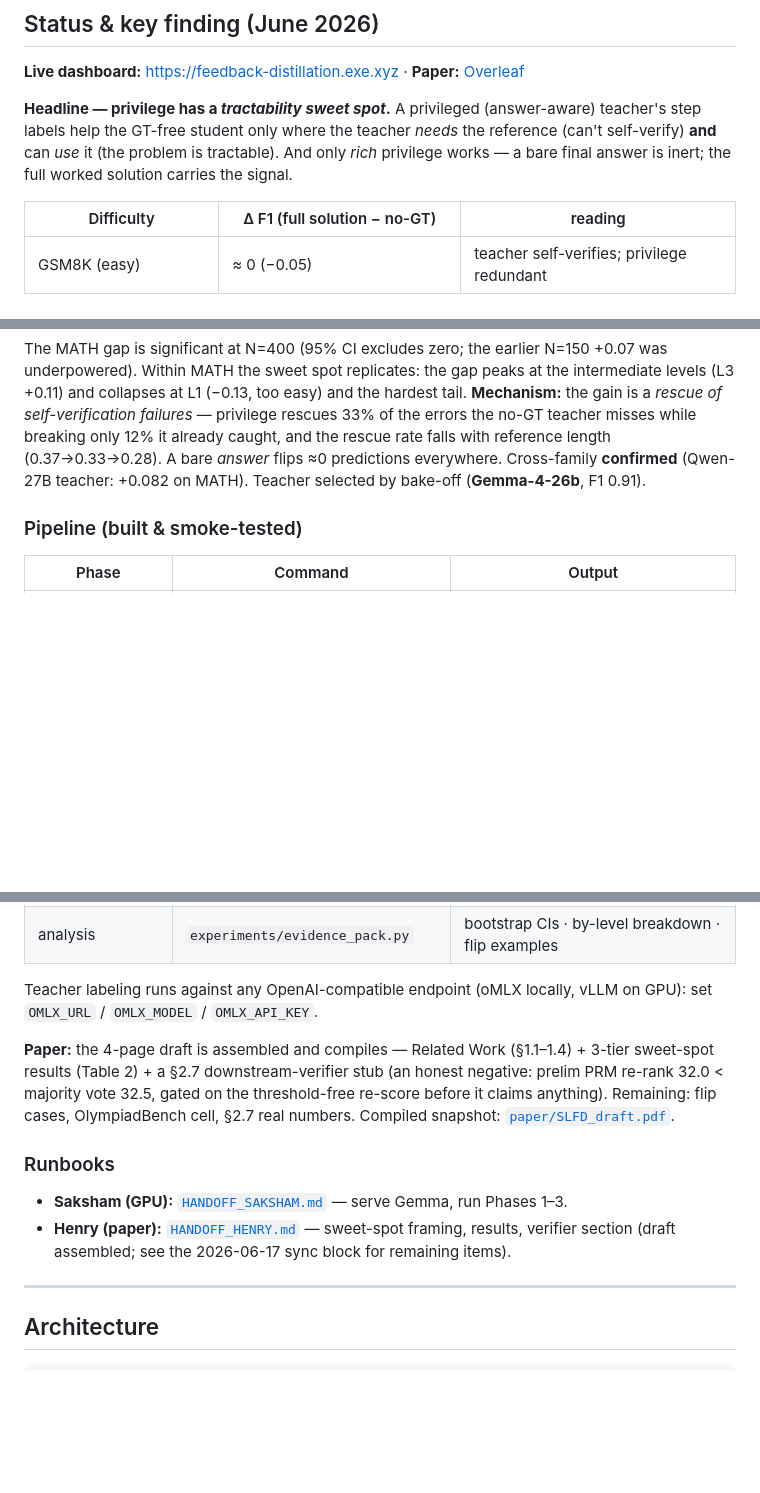
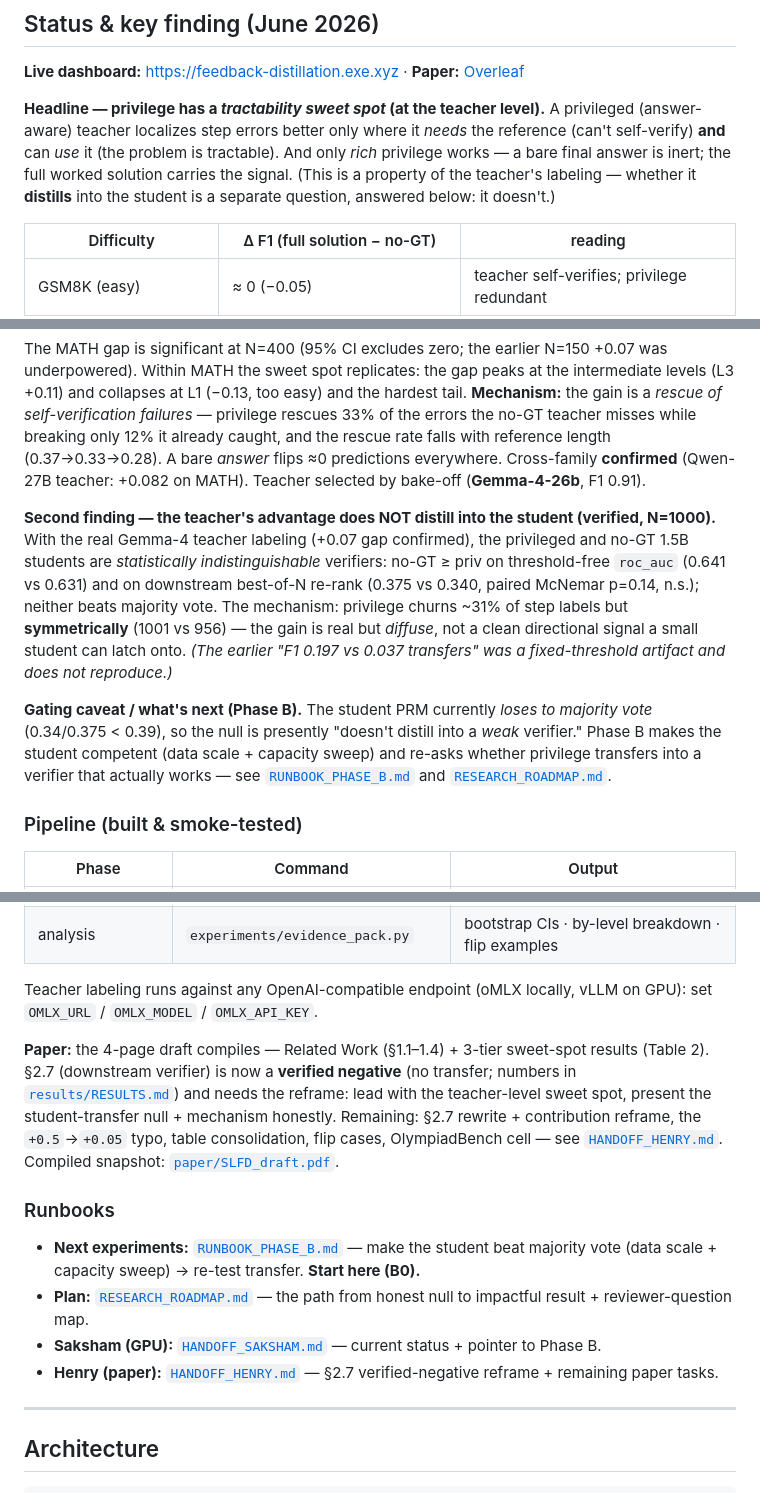
Before and after one commit to edward-lcl/feedback-distillation, a Markdown page: README.md, 3 parts joined by grey strips. Rendered like a GitHub page; blank space fills up the shorter version.

Commit message:
README: separate teacher-level sweet spot from the (null) student transfer; add verified N=1000 negative + mechanism + Phase B/roadmap links; fix stale §2.7 line

```diff
--- a/README.md
+++ b/README.md
@@ -57,11 +57,12 @@ filtering/ranking scheme.
 
 **Live dashboard:** https://feedback-distillation.exe.xyz · **Paper:** [Overleaf](https://www.overleaf.com/2555239245xpdcmsxkrzgx)
 
-**Headline — privilege has a *tractability sweet spot*.** A privileged (answer-aware)
-teacher's step labels help the GT-free student only where the teacher *needs* the
-reference (can't self-verify) **and** can *use* it (the problem is tractable). And only
-*rich* privilege works — a bare final answer is inert; the full worked solution carries
-the signal.
+**Headline — privilege has a *tractability sweet spot* (at the teacher level).** A privileged
+(answer-aware) teacher localizes step errors better only where it *needs* the reference
+(can't self-verify) **and** can *use* it (the problem is tractable). And only *rich* privilege
+works — a bare final answer is inert; the full worked solution carries the signal. (This is a
+property of the teacher's labeling — whether it **distills** into the student is a separate
+question, answered below: it doesn't.)
 
 | Difficulty | Δ F1 (full solution − no-GT) | reading |
 |---|---|---|
@@ -78,6 +79,21 @@ the rescue rate falls with reference length (0.37→0.33→0.28). A bare *answer
 predictions everywhere. Cross-family **confirmed** (Qwen-27B teacher: +0.082 on MATH).
 Teacher selected by bake-off (**Gemma-4-26b**, F1 0.91).
 
+**Second finding — the teacher's advantage does NOT distill into the student (verified, N=1000).**
+With the real Gemma-4 teacher labeling (+0.07 gap confirmed), the privileged and no-GT 1.5B
+students are *statistically indistinguishable* verifiers: no-GT ≥ priv on threshold-free
+`roc_auc` (0.641 vs 0.631) and on downstream best-of-N re-rank (0.375 vs 0.340, paired McNemar
+p=0.14, n.s.); neither beats majority vote. The mechanism: privilege churns ~31% of step labels
+but **symmetrically** (1001 vs 956) — the gain is real but *diffuse*, not a clean directional
+signal a small student can latch onto. *(The earlier "F1 0.197 vs 0.037 transfers" was a
+fixed-threshold artifact and does not reproduce.)*
+
+**Gating caveat / what's next (Phase B).** The student PRM currently *loses to majority vote*
+(0.34/0.375 < 0.39), so the null is presently "doesn't distill into a *weak* verifier." Phase B
+makes the student competent (data scale + capacity sweep) and re-asks whether privilege transfers
+into a verifier that actually works — see [`RUNBOOK_PHASE_B.md`](RUNBOOK_PHASE_B.md) and
+[`RESEARCH_ROADMAP.md`](RESEARCH_ROADMAP.md).
+
 ### Pipeline (built &amp; smoke-tested)
 
 | Phase | Command | Output |
@@ -90,15 +106,18 @@ Teacher selected by bake-off (**Gemma-4-26b**, F1 0.91).
 Teacher labeling runs against any OpenAI-compatible endpoint (oMLX locally, vLLM on GPU):
 set `OMLX_URL` / `OMLX_MODEL` / `OMLX_API_KEY`.
 
-**Paper:** the 4-page draft is assembled and compiles — Related Work (§1.1–1.4) +
-3-tier sweet-spot results (Table 2) + a §2.7 downstream-verifier stub (an honest
-negative: prelim PRM re-rank 32.0 < majority vote 32.5, gated on the threshold-free
-re-score before it claims anything). Remaining: flip cases, OlympiadBench cell, §2.7
-real numbers. Compiled snapshot: [`paper/SLFD_draft.pdf`](paper/SLFD_draft.pdf).
+**Paper:** the 4-page draft compiles — Related Work (§1.1–1.4) + 3-tier sweet-spot results
+(Table 2). §2.7 (downstream verifier) is now a **verified negative** (no transfer; numbers in
+[`results/RESULTS.md`](results/RESULTS.md)) and needs the reframe: lead with the teacher-level
+sweet spot, present the student-transfer null + mechanism honestly. Remaining: §2.7 rewrite +
+contribution reframe, the `+0.5`→`+0.05` typo, table consolidation, flip cases, OlympiadBench
+cell — see [`HANDOFF_HENRY.md`](HANDOFF_HENRY.md). Compiled snapshot: [`paper/SLFD_draft.pdf`](paper/SLFD_draft.pdf).
 
 ### Runbooks
-- **Saksham (GPU):** [`HANDOFF_SAKSHAM.md`](HANDOFF_SAKSHAM.md) — serve Gemma, run Phases 1–3.
-- **Henry (paper):** [`HANDOFF_HENRY.md`](HANDOFF_HENRY.md) — sweet-spot framing, results, verifier section (draft assembled; see the 2026-06-17 sync block for remaining items).
+- **Next experiments:** [`RUNBOOK_PHASE_B.md`](RUNBOOK_PHASE_B.md) — make the student beat majority vote (data scale + capacity sweep) → re-test transfer. **Start here (B0).**
+- **Plan:** [`RESEARCH_ROADMAP.md`](RESEARCH_ROADMAP.md) — the path from honest null to impactful result + reviewer-question map.
+- **Saksham (GPU):** [`HANDOFF_SAKSHAM.md`](HANDOFF_SAKSHAM.md) — current status + pointer to Phase B.
+- **Henry (paper):** [`HANDOFF_HENRY.md`](HANDOFF_HENRY.md) — §2.7 verified-negative reframe + remaining paper tasks.
 
 ---
 
```
